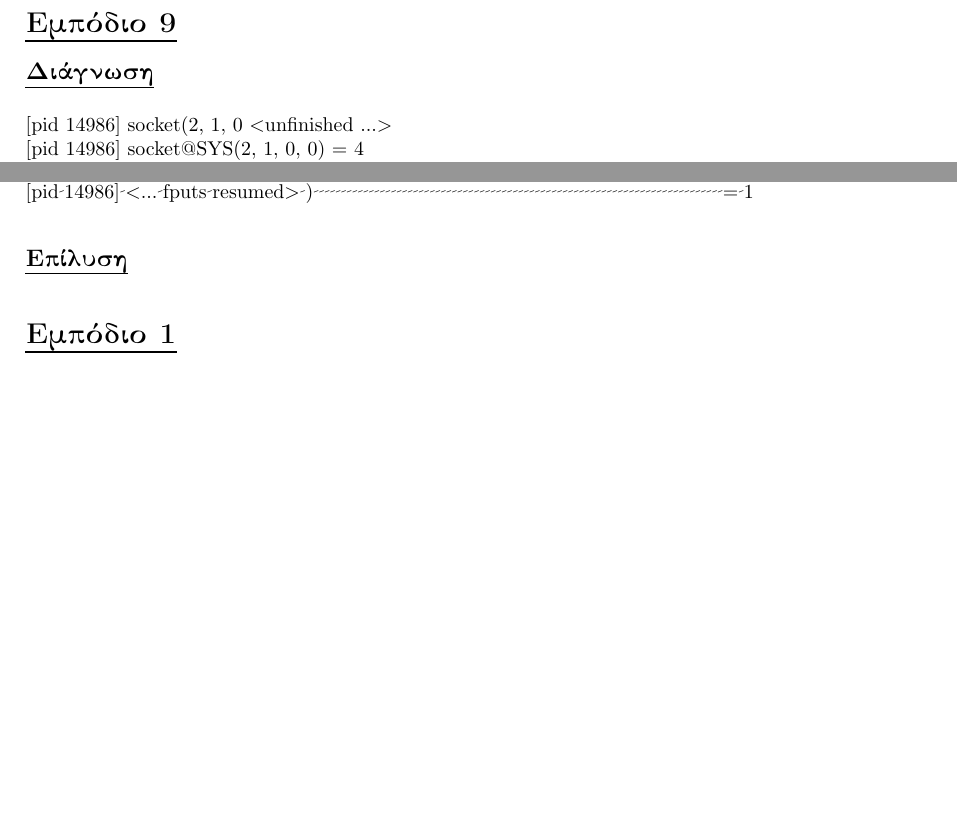
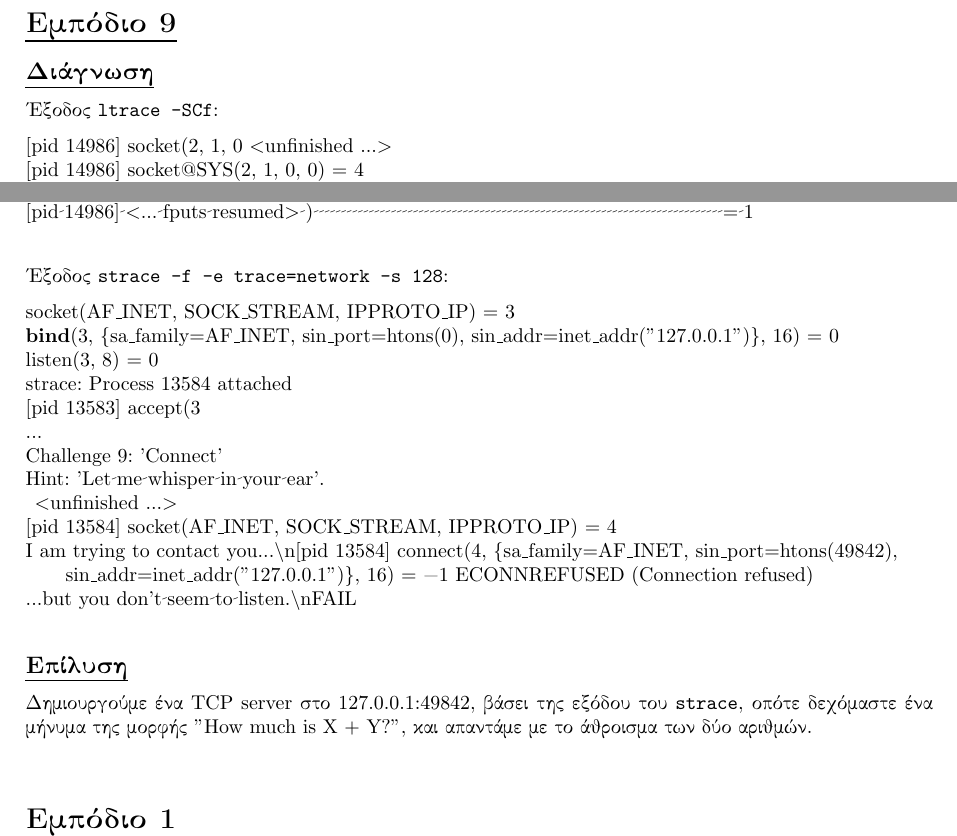
Before and after one commit to LinguaSacraMunda/ntua_oslab_2026-27, a LaTeX document (riddle/report/main.tex): two parts of pages 5 and 6 of 6, joined at a grey line, cut so that both start at the same text, the shorter picture padded with empty space. Compiled offline with pdfLaTeX.

Commit message:
solved C9

```diff
--- a/riddle/report/main.tex
+++ b/riddle/report/main.tex
@@ -268,6 +268,7 @@ error: maximum array length seems negative
 
 \section*{\ul{Εμπόδιο 9}}
 \subsection*{\ul{Διάγνωση}}
+Έξοδος \eng{\texttt{ltrace -SCf}}:
 \langeng
 \begin{lstlisting}[language=bash]
 [pid 14986] socket(2, 1, 0 <unfinished ...>
@@ -285,7 +286,28 @@ error: maximum array length seems negative
 [pid 14986] <... fputs resumed> )                                                                          = 1
 \end{lstlisting}
 \langgrc
+
+\vspace{5mm}
+\noindent Έξοδος \eng{\texttt{strace -f -e trace=network -s 128}}:
+\langeng
+\begin{lstlisting}[language=bash]
+socket(AF_INET, SOCK_STREAM, IPPROTO_IP) = 3
+bind(3, {sa_family=AF_INET, sin_port=htons(0), sin_addr=inet_addr("127.0.0.1")}, 16) = 0
+listen(3, 8)                            = 0
+strace: Process 13584 attached
+[pid 13583] accept(3
+...
+Challenge   9: 'Connect'
+Hint:          'Let me whisper in your ear'.
+ <unfinished ...>
+[pid 13584] socket(AF_INET, SOCK_STREAM, IPPROTO_IP) = 4
+I am trying to contact you...\n[pid 13584] connect(4, {sa_family=AF_INET, sin_port=htons(49842), sin_addr=inet_addr("127.0.0.1")}, 16) = -1 ECONNREFUSED (Connection refused)
+...but you don't seem to listen.\nFAIL
+\end{lstlisting}
+\langgrc
+
 \subsection*{\ul{Επίλυση}}
+Δημιουργούμε ένα \eng{TCP server} στο 127.0.0.1:49842, βάσει της εξόδου του \eng{\texttt{strace}}, οπότε δεχόμαστε ένα μήνυμα της μορφής \eng{"How much is X + Y?"}, και απαντάμε με το άθροισμα των δύο αριθμών.
 
 \vspace{5mm}
 
```
Also changed, not shown: riddle/report/main.pdf, 1 other file.
